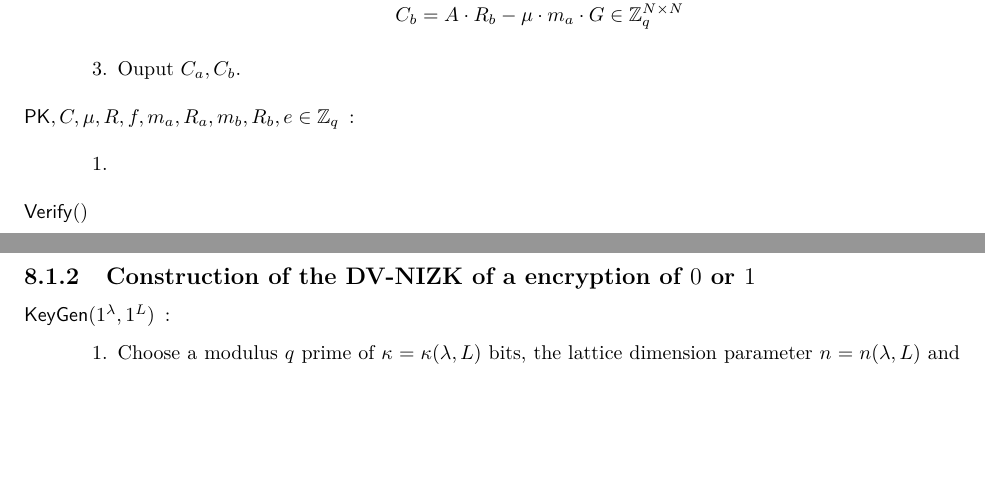
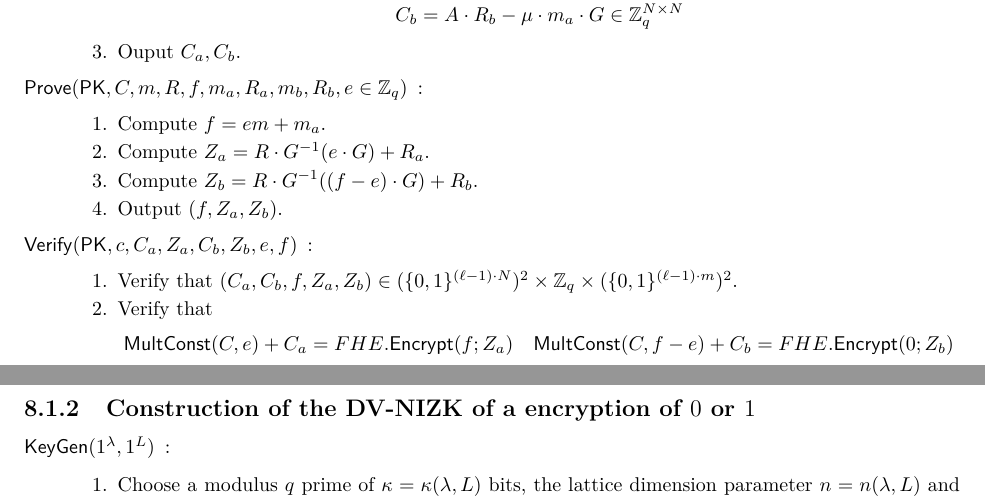
Before and after one commit to qianchen92/Survey, a LaTeX thesis (main.tex, which reads draftDVNIZK.tex): two parts of pages 21 and 22 of 30, joined at a grey line, cut so that both start at the same text, the shorter picture padded with empty space. Compiled offline with pdfLaTeX.

Commit message:
finish the sigma protocol don't know how to use the matrix challenge

```diff
--- a/draftDVNIZK.tex
+++ b/draftDVNIZK.tex
@@ -173,12 +173,22 @@
       \item Ouput $C_a, C_b$.
       \end{enumerate}
 
-    \item[$\PK, C, \mu, R, f, m_a, R_a, m_b, R_b, e \in \mathbb{Z}_q$]:
+    \item[$\Prove(\PK, C, m, R, f, m_a, R_a, m_b, R_b, e \in \mathbb{Z}_q)$]:
       \begin{enumerate}
-      \item
+      \item Compute $f = em +m_a$.
+      \item Compute $Z_a = R \cdot G^{-1}(e \cdot G) + R_a$.
+      \item Compute $Z_b = R \cdot G^{-1}((f-e) \cdot G) + R_b$.
+      \item Output $(f, Z_a, Z_b)$.
       \end{enumerate}
 
-    \item[$\Verif()$]
+    \item[$\Verif(\PK, c, C_a, Z_a, C_b, Z_b, e, f)$]:
+      \begin{enumerate}
+      \item Verify that $(C_a, C_b, f, Z_a, Z_b) \in (\{0,1\}^{(\ell-1) \cdot N})^2 \times \mathbb{Z}_q \times (\{0,1\}^{(\ell-1)\cdot m})^2$.
+      \item Verify that
+        \begin{align*}
+          {\mathsf{MultConst}}(C, e)+C_a &= FHE.\Enc(f; Z_a) & {\mathsf{MultConst}}(C, f-e) + C_b &= FHE.\Enc(0; Z_b)
+        \end{align*}
+      \end{enumerate}
     \end{description}
   \end{subsection}
 
```
